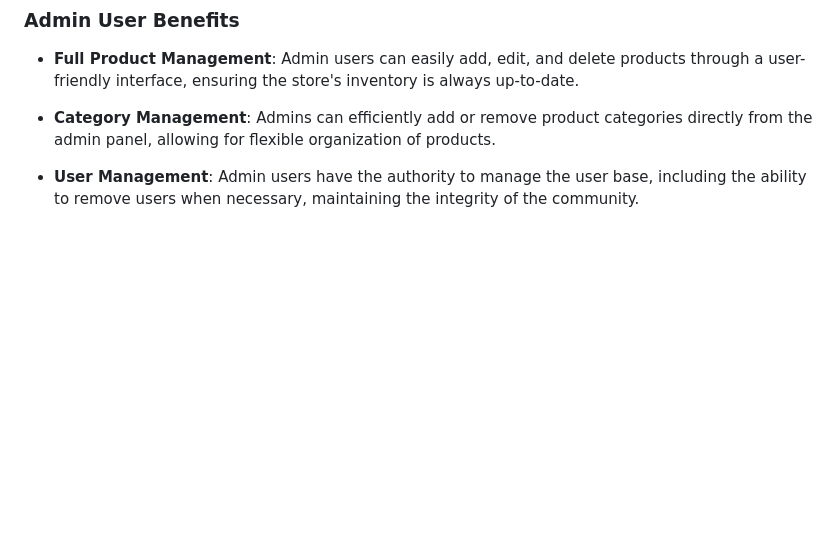
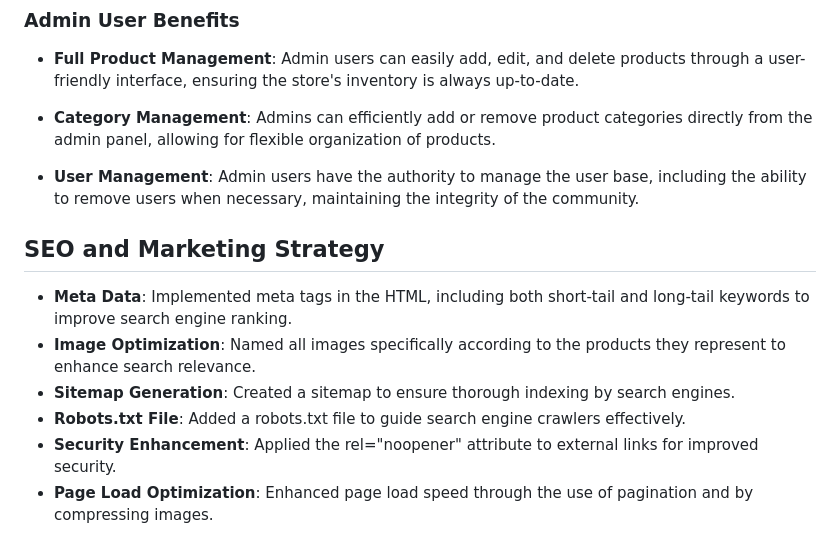
Before and after one commit to Monicaular/beautifly, a Markdown page: README.md, the part around the change. GitHub-like rendering; blank space fills up the shorter version.

Commit message:
Add SEO and Marketing section to readme file

```diff
--- a/README.md
+++ b/README.md
@@ -176,3 +176,12 @@ This diverse audience is united by a common goal of making informed, health-orie
 - **Category Management**: Admins can efficiently add or remove product categories directly from the admin panel, allowing for flexible organization of products.
 
 - **User Management**: Admin users have the authority to manage the user base, including the ability to remove users when necessary, maintaining the integrity of the community.
+
+## SEO and Marketing Strategy
+
+- **Meta Data**: Implemented meta tags in the HTML, including both short-tail and long-tail keywords to improve search engine ranking.
+- **Image Optimization**: Named all images specifically according to the products they represent to enhance search relevance.
+- **Sitemap Generation**: Created a sitemap to ensure thorough indexing by search engines.
+- **Robots.txt File**: Added a robots.txt file to guide search engine crawlers effectively.
+- **Security Enhancement**: Applied the rel="noopener" attribute to external links for improved security.
+- **Page Load Optimization**: Enhanced page load speed through the use of pagination and by compressing images.
```
